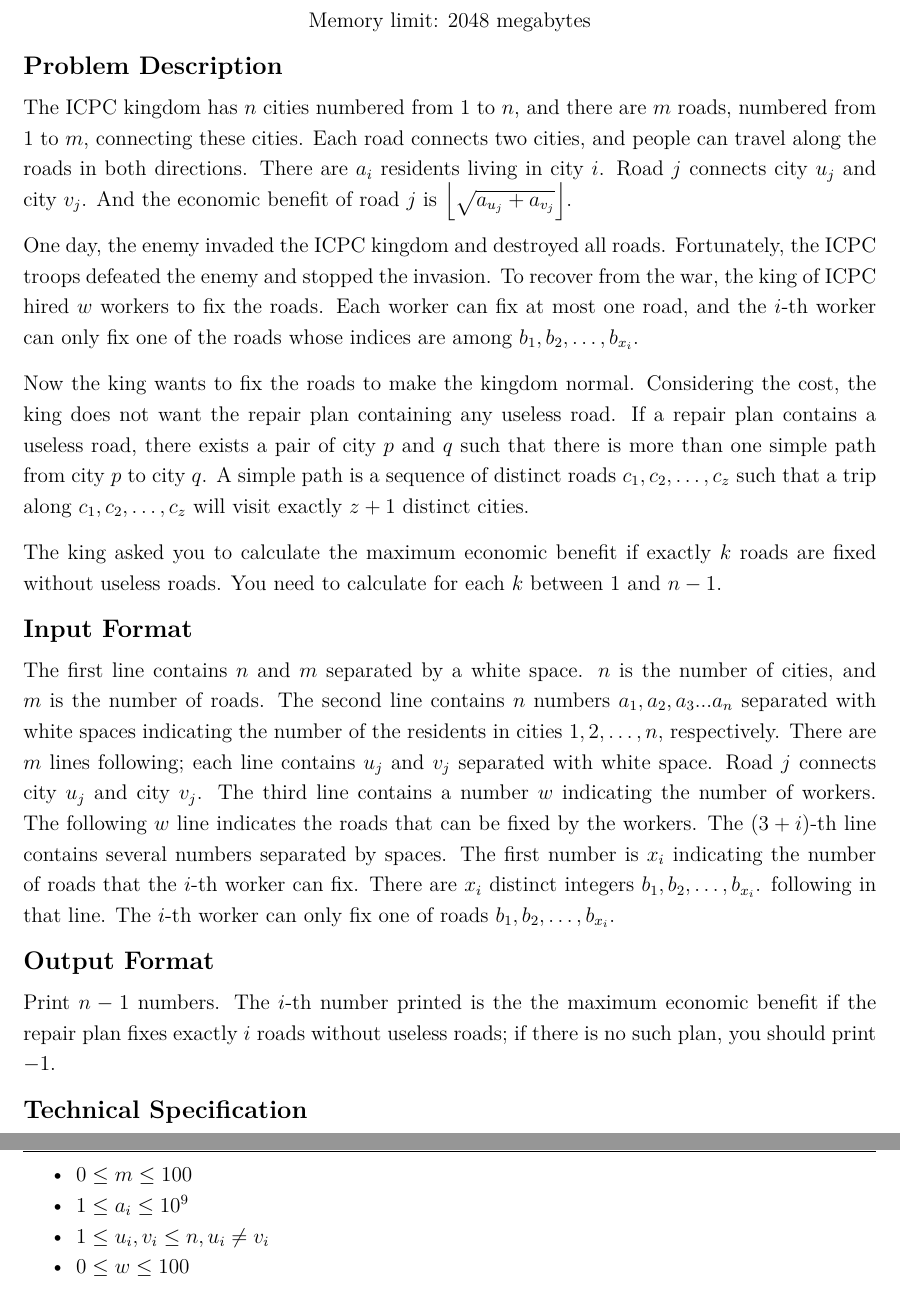
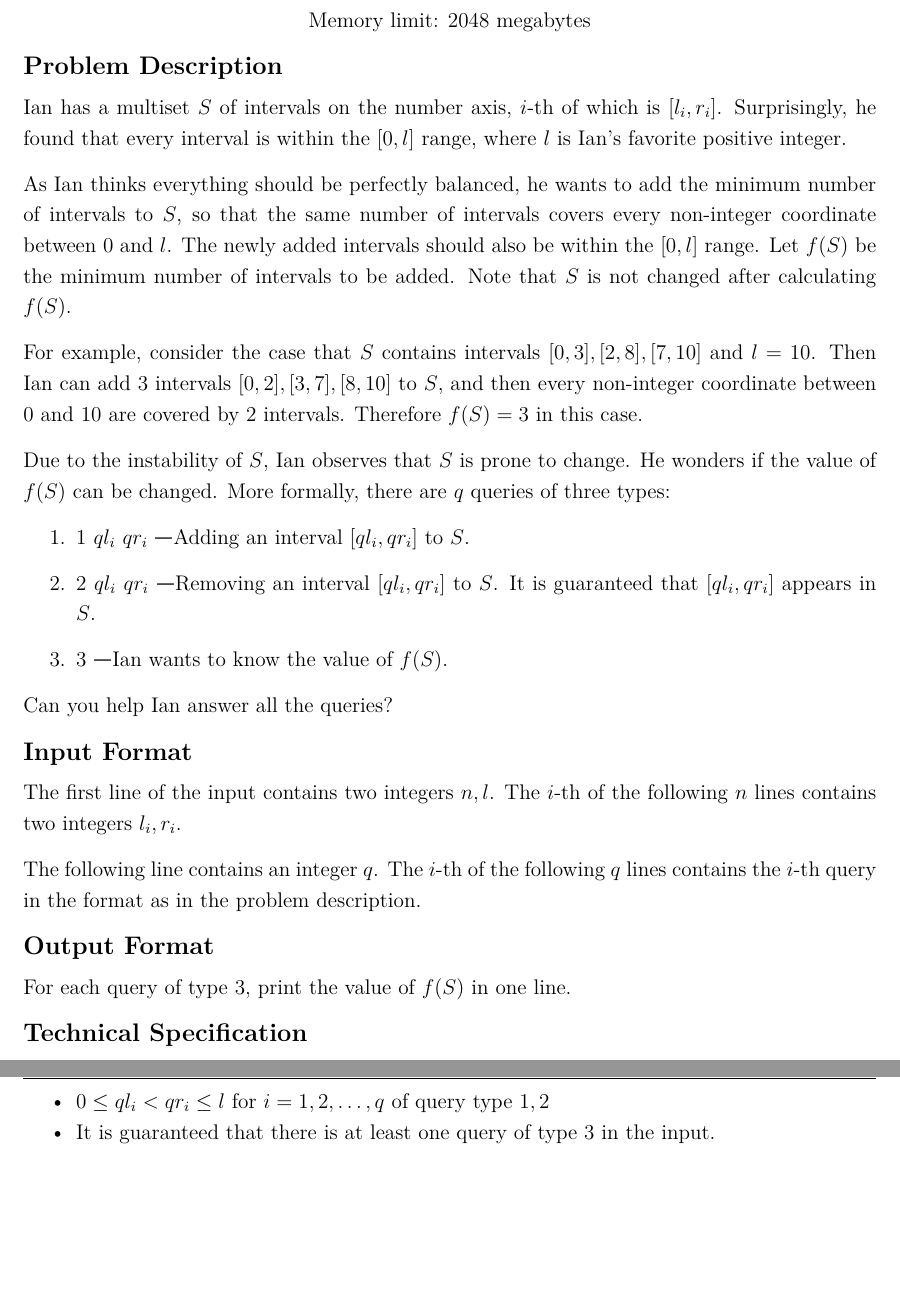
Before and after one commit to NYCU-PCCA/Winter-Camp-Contest-2023, a LaTeX document (tex/main.tex, which reads tex/I/input.tex, tex/I/output.tex, tex/I/spec.tex): two parts of pages 17 and 18 of 27, joined at a grey line, cut so that both start at the same text, the shorter picture padded with empty space. Compiled offline with XeLaTeX.

Commit message:
I statement

```diff
--- a/tex/I/input.tex
+++ b/tex/I/input.tex
@@ -1,16 +1,4 @@
-The first line contains $n$ and $m$ separated by a white space.
-$n$ is the number of cities, and $m$ is the number of roads.
-The second line contains $n$ numbers $a_1,a_2,a_3...a_n$ separated
-with white spaces indicating the number of the residents in cities $1,2,\dots,n$, respectively.
-There are $m$ lines following; each line contains $u_j$ and $v_j$
-separated with white space. Road $j$
-connects city $u_j$ and city $v_j$.
-The third line contains a number $w$ indicating the number of workers.
-The following $w$ line indicates the roads that can be fixed by the workers.
-The $(3+i)$-th line contains several numbers separated by spaces.
-The first number is $x_i$ indicating the number of roads
-that the $i$-th worker can fix.
-There are $x_i$ distinct integers
-$b_1,b_2,\dots,b_{x_i}$.
-following in that line.
-The $i$-th worker can only fix one of roads $b_1,b_2,\dots,b_{x_i}$.
+The first line of the input contains two integers $n,l$. The $i$-th of the following $n$ lines contains two integers $l_i,r_i$.
+
+The following line contains an integer $q$.
+The $i$-th of the following $q$ lines contains the $i$-th query in the format as in the problem description.
--- a/tex/I/output.tex
+++ b/tex/I/output.tex
@@ -1,4 +1 @@
-Print $n-1$ numbers. The $i$-th number printed is the
-the maximum economic benefit if the repair plan fixes
-exactly $i$ roads without useless roads;
-if there is no such plan, you should print $-1$.
+For each query of type $3$, print the value of $f(S)$ in one line.
--- a/tex/I/spec.tex
+++ b/tex/I/spec.tex
@@ -1,7 +1,2 @@
 \begin{itemize}
 \tightlist
-\item $1\leq n \leq 100$
-\item $0\leq m \leq 100$
-\item $1\leq a_i \leq 10^9$
-\item $1\leq u_i,v_i \leq n, u_i\neq v_i$
-\item $0\leq w \leq 100$
@@ -8 +6,3 @@
+\item $0 \leq ql_i < qr_i \leq l$ for $i = 1,2,\ldots,q$ of query type $1,2$
+\item It is guaranteed that there is at least one query of type $3$ in the input.
 \end{itemize}
--- a/tex/I/statement.tex
+++ b/tex/I/statement.tex
@@ -1,22 +1,23 @@
-The ICPC kingdom has $n$ cities numbered from $1$ to $n$,
-and there are $m$ roads, numbered from $1$ to $m$,  connecting these cities.
-Each road connects two cities, and people can travel along the roads in both directions.
-There are $a_i$ residents living in city $i$.
-Road $j$ connects city $u_j$ and city $v_j$.
-And the economic benefit of road $j$ is $\left\lfloor\sqrt{a_{u_j}+a_{v_j}}\right\rfloor$.
+Ian has a multiset $S$ of intervals on the number axis, $i$-th of which is $[l_i,r_i]$.
+Surprisingly, he found that every interval is within the $[0,l]$ range, where $l$ is Ian's favorite positive integer.
 
-One day, the enemy invaded the ICPC kingdom and destroyed all roads.
-Fortunately, the ICPC troops defeated the enemy and stopped the invasion.
-To recover from the war, the king of ICPC hired $w$ workers to fix the roads.
-Each worker can fix at most one road, and
-the $i$-th worker can only fix one of the roads whose indices are among $b_1,b_2,\dots,b_{x_i}$.
+As Ian thinks everything should be perfectly balanced, he wants to add the minimum number of intervals to $S$, so that the same number of intervals covers every non-integer coordinate between $0$ and $l$.
+The newly added intervals should also be within the $[0,l]$ range.
+Let $f(S)$ be the minimum number of intervals to be added.
+Note that $S$ is not changed after calculating $f(S)$.
 
-Now the king wants to fix the roads to make the kingdom normal.
-Considering the cost, the king does not want the repair plan containing any useless road.
-If a repair plan contains a useless road, there exists a pair of city $p$ and $q$
-such that there is more than one simple path from city $p$ to city $q$.
-A simple path is a sequence of distinct roads $c_1,c_2,\dots,c_z$ such that
-a trip along $c_1,c_2,\dots,c_z$ will visit exactly $z+1$ distinct cities.
+For example, consider the case that $S$ contains intervals $[0,3], [2,8], [7,10]$ and $l=10$.
+Then Ian can add $3$ intervals $[0,2],[3,7],[8,10]$ to $S$, and then every non-integer coordinate between $0$ and $10$ are covered by $2$ intervals.
+Therefore $f(S) = 3$ in this case.
 
-The king asked you to calculate the maximum economic benefit if exactly $k$ roads are fixed without useless roads.
-You need to calculate for each $k$ between $1$ and $n-1$.
+Due to the instability of $S$, Ian observes that $S$ is prone to change.
+He wonders if the value of $f(S)$ can be changed.
+More formally, there are $q$ queries of three types:
+
+\begin{enumerate}
+\item $1\ ql_i\ qr_i$ — Adding an interval $[ql_i,qr_i]$ to $S$.
+\item $2\ ql_i\ qr_i$ — Removing an interval $[ql_i,qr_i]$ to $S$. It is guaranteed that $[ql_i,qr_i]$ appears in $S$.
+\item $3$ — Ian wants to know the value of $f(S)$.
+\end{enumerate}
+
+Can you help Ian answer all the queries?
```
Also changed, not shown: tex/I/spec.tex (3 more changed lines).
